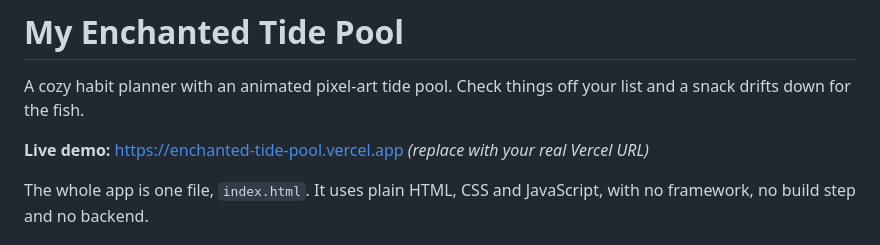
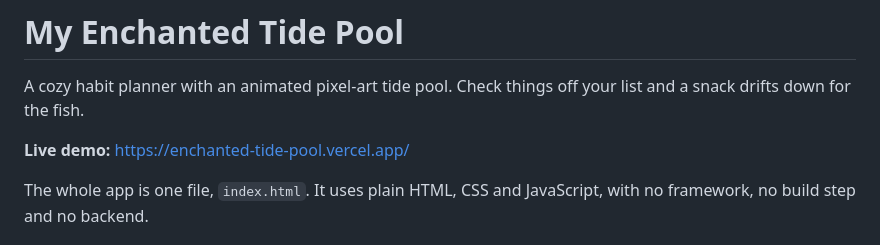
Before and after one commit to violetbyte/enchanted-tide-pool, a Markdown page: README.md, the part around the change. Rendered like a GitHub page.

Commit message:
Update live demo URL in README.md

```diff
--- a/README.md
+++ b/README.md
@@ -2,7 +2,7 @@
 
 A cozy habit planner with an animated pixel-art tide pool. Check things off your list and a snack drifts down for the fish.
 
-**Live demo:** https://enchanted-tide-pool.vercel.app *(replace with your real Vercel URL)*
+**Live demo:** https://enchanted-tide-pool.vercel.app/
 
 <!-- Add a screenshot or short screen recording here, e.g.:
 ![My Enchanted Tide Pool](docs/screenshot.png)
```
